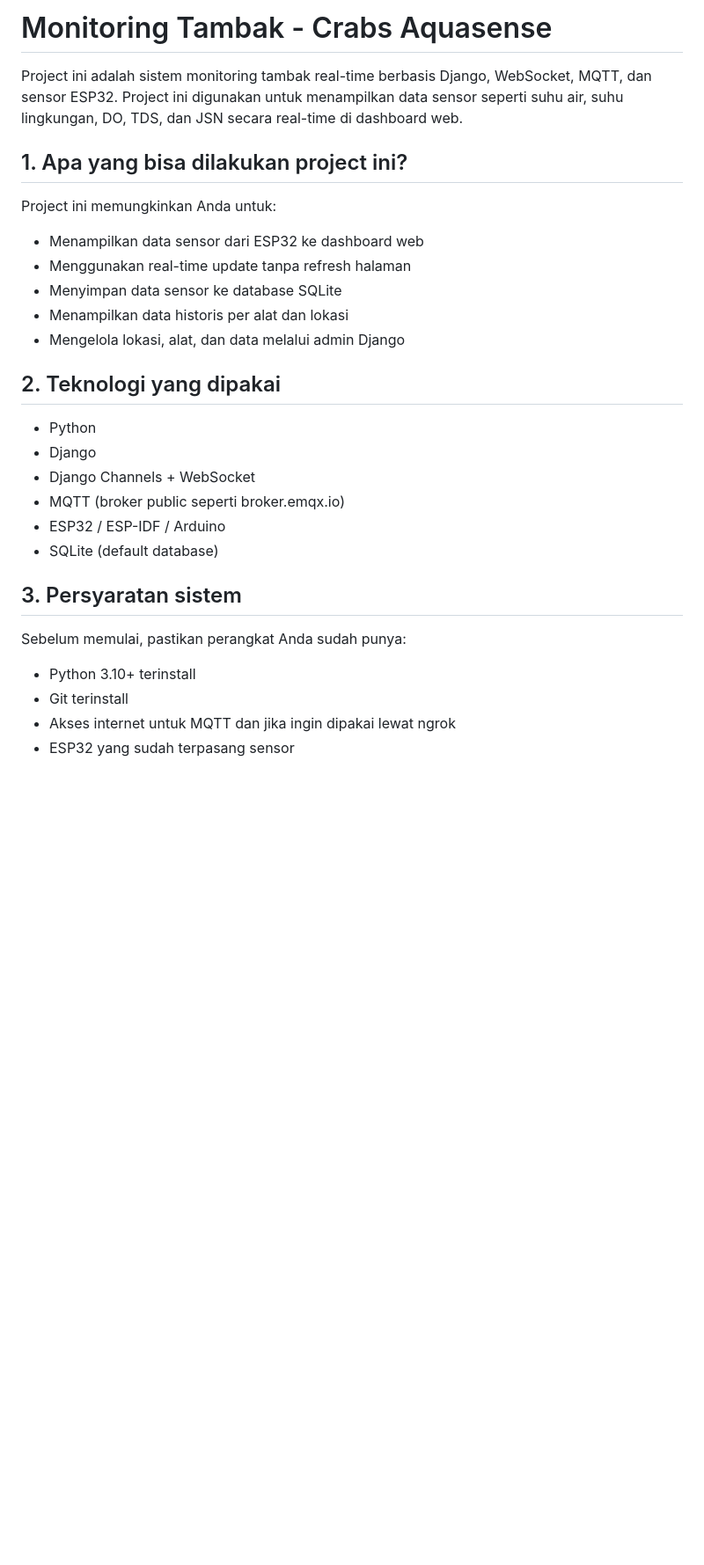
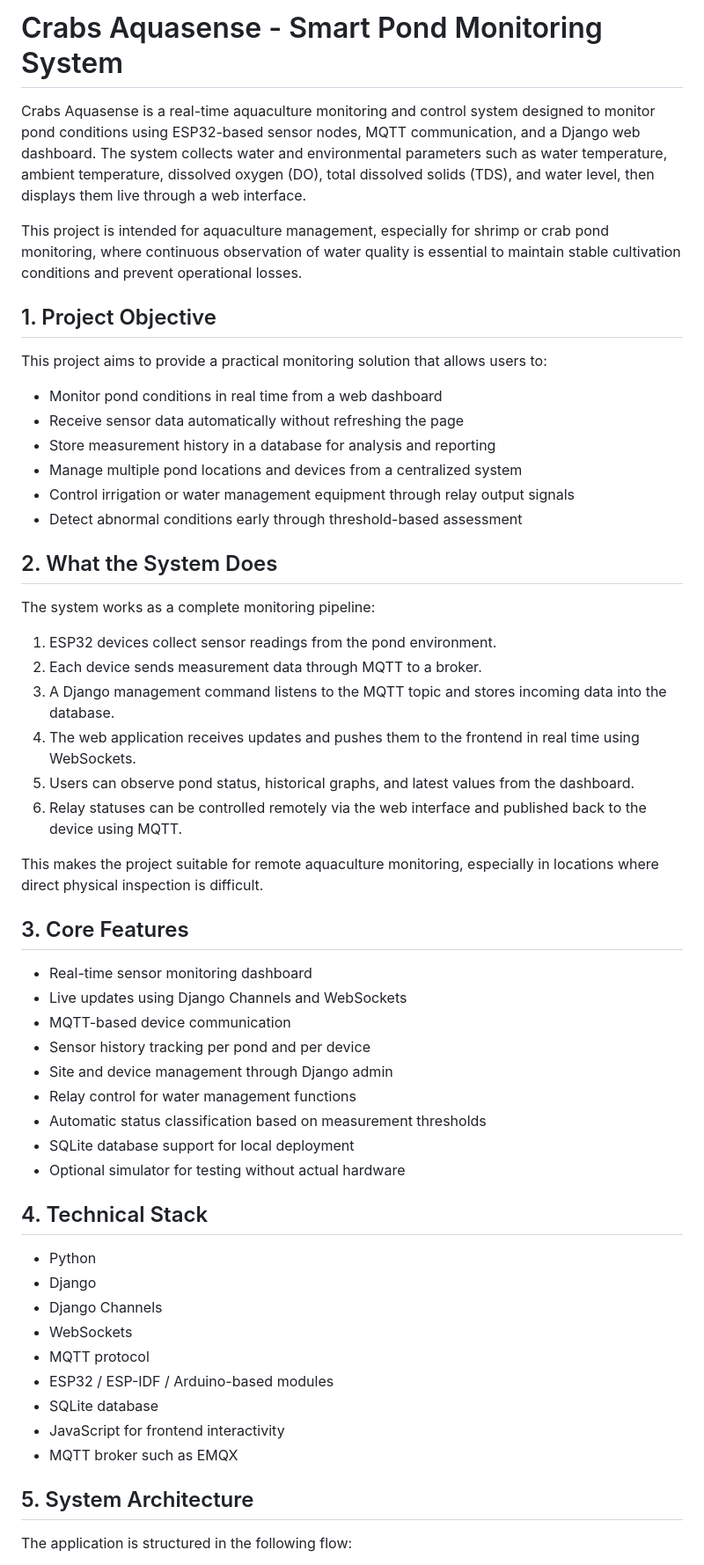
Before and after one commit to rafdi03/Crabs_project, a Markdown page: README.md, the part around one of its changes. Shown at 88% size. Drawn GitHub-style; blank space fills up the shorter version.

```diff
--- a/README.md
+++ b/README.md
@@ -1,30 +1,58 @@
-# Monitoring Tambak - Crabs Aquasense
+# Crabs Aquasense - Smart Pond Monitoring System
 
-Project ini adalah sistem monitoring tambak real-time berbasis Django, WebSocket, MQTT, dan sensor ESP32. Project ini digunakan untuk menampilkan data sensor seperti suhu air, suhu lingkungan, DO, TDS, dan JSN secara real-time di dashboard web.
+Crabs Aquasense is a real-time aquaculture monitoring and control system designed to monitor pond conditions using ESP32-based sensor nodes, MQTT communication, and a Django web dashboard. The system collects water and environmental parameters such as water temperature, ambient temperature, dissolved oxygen (DO), total dissolved solids (TDS), and water level, then displays them live through a web interface.
 
-## 1. Apa yang bisa dilakukan project ini?
+This project is intended for aquaculture management, especially for shrimp or crab pond monitoring, where continuous observation of water quality is essential to maintain stable cultivation conditions and prevent operational losses.
 
-Project ini memungkinkan Anda untuk:
-- Menampilkan data sensor dari ESP32 ke dashboard web
-- Menggunakan real-time update tanpa refresh halaman
-- Menyimpan data sensor ke database SQLite
-- Menampilkan data historis per alat dan lokasi
-- Mengelola lokasi, alat, dan data melalui admin Django
+## 1. Project Objective
 
-## 2. Teknologi yang dipakai
+This project aims to provide a practical monitoring solution that allows users to:
+
+- Monitor pond conditions in real time from a web dashboard
+- Receive sensor data automatically without refreshing the page
+- Store measurement history in a database for analysis and reporting
+- Manage multiple pond locations and devices from a centralized system
+- Control irrigation or water management equipment through relay output signals
+- Detect abnormal conditions early through threshold-based assessment
+
+## 2. What the System Does
+
+The system works as a complete monitoring pipeline:
+
+1. ESP32 devices collect sensor readings from the pond environment.
+2. Each device sends measurement data through MQTT to a broker.
+3. A Django management command listens to the MQTT topic and stores incoming data into the database.
+4. The web application receives updates and pushes them to the frontend in real time using WebSockets.
+5. Users can observe pond status, historical graphs, and latest values from the dashboard.
+6. Relay statuses can be controlled remotely via the web interface and published back to the device using MQTT.
+
+This makes the project suitable for remote aquaculture monitoring, especially in locations where direct physical inspection is difficult.
+
+## 3. Core Features
+
+- Real-time sensor monitoring dashboard
+- Live updates using Django Channels and WebSockets
+- MQTT-based device communication
+- Sensor history tracking per pond and per device
+- Site and device management through Django admin
+- Relay control for water management functions
+- Automatic status classification based on measurement thresholds
+- SQLite database support for local deployment
+- Optional simulator for testing without actual hardware
+
+## 4. Technical Stack
 
 - Python
 - Django
-- Django Channels + WebSocket
-- MQTT (broker public seperti broker.emqx.io)
-- ESP32 / ESP-IDF / Arduino
-- SQLite (default database)
+- Django Channels
+- WebSockets
+- MQTT protocol
+- ESP32 / ESP-IDF / Arduino-based modules
+- SQLite database
+- JavaScript for frontend interactivity
+- MQTT broker such as EMQX
 
-## 3. Persyaratan sistem
+## 5. System Architecture
 
-Sebelum memulai, pastikan perangkat Anda sudah punya:
-- Python 3.10+ terinstall
-- Git terinstall
-- Akses internet untuk MQTT dan jika ingin dipakai lewat ngrok
-- ESP32 yang sudah terpasang sensor
+The application is structured in the following flow:
 
```
Also changed, not shown: other parts of README.md (+172 -88 lines).
